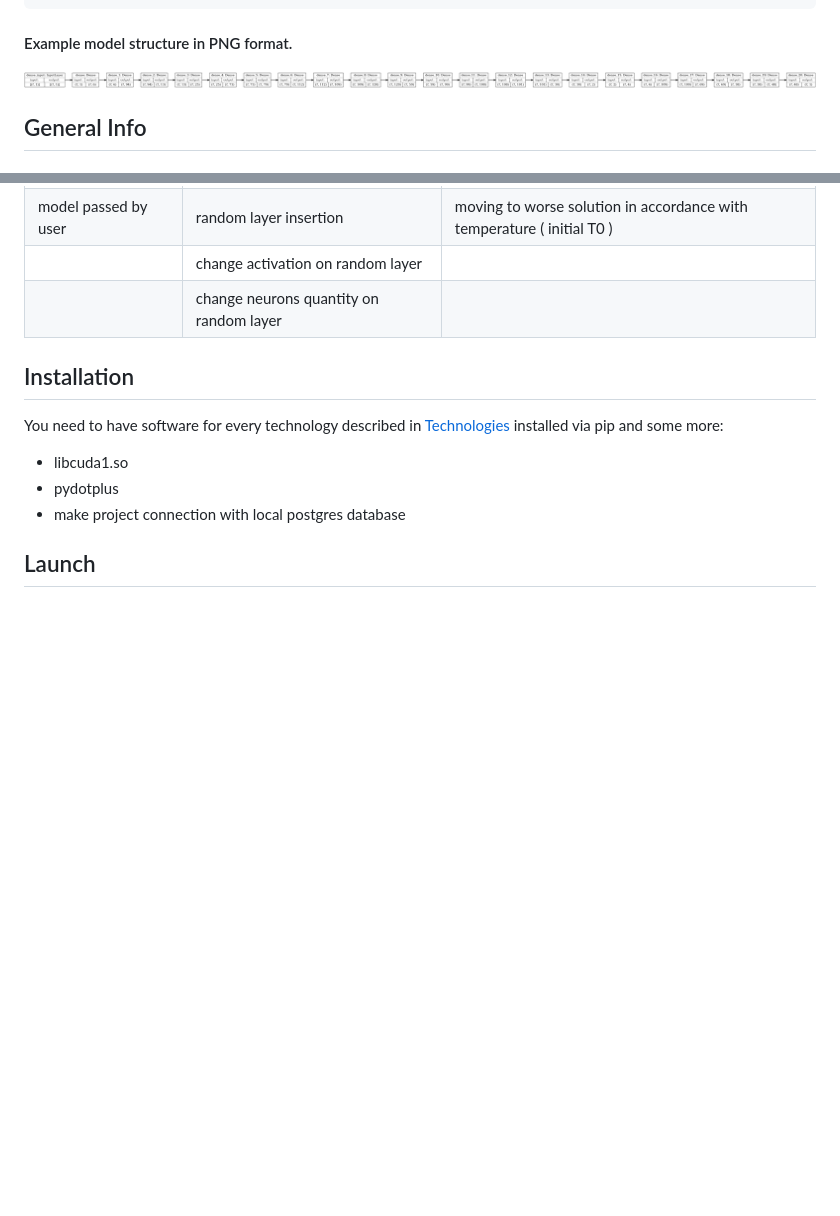
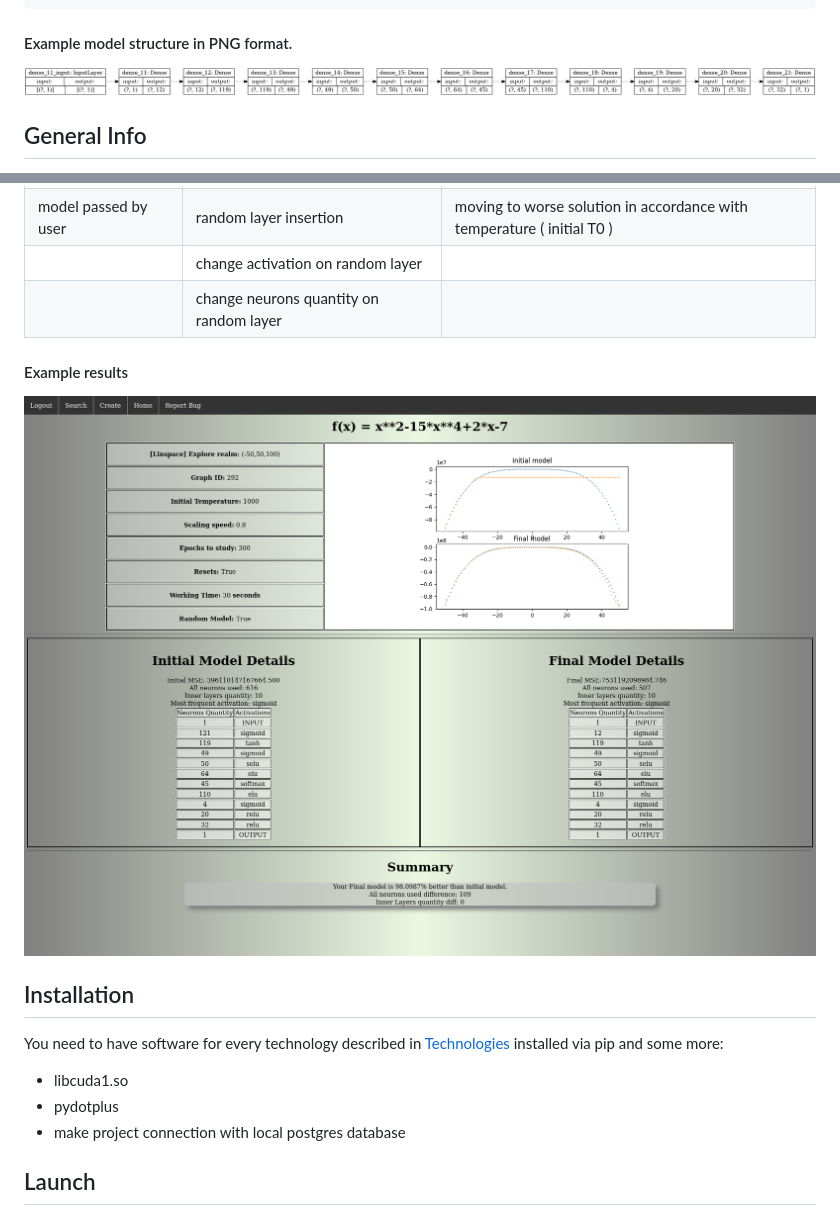
Before and after one commit to youssriaboelseod/neural-network-designer, a Markdown page: readme.md, 2 parts joined by grey strips. Rendered like a GitHub page; pictures changed too: model.png (deleted), static/images/model.png (added), static/images/results_example.png (added); blank space fills up the shorter version.

Commit message:
fighting with results js

````diff
--- a/readme.md
+++ b/readme.md
@@ -52,7 +52,7 @@ Main Loop of simulated annealing
 ```
 
 #### Example model structure in PNG format.
-![IMG](model.png)
+![IMG](static/images/model.png)
 ## General Info
 - Every model that is being created or improved for given function is stored using postgres in database and assigned to it's creator ;).
 - Each user before even contemplating on his own neural network could try to search through database for already found solutions to similar problems.
@@ -78,6 +78,8 @@ Main Loop of simulated annealing
 | model passed by user  | random layer insertion  | moving to worse solution in accordance with temperature ( initial T0 )|
 |   | change activation on random layer  |  |
 |   | change neurons quantity on random layer  |  |
+#### Example results
+![IMG](static/images/results_example.png)
 
 ## Installation
 You need to have software for every technology described in [Technologies](#technologies) installed via pip
````
Also changed, not shown: 4 other files.
